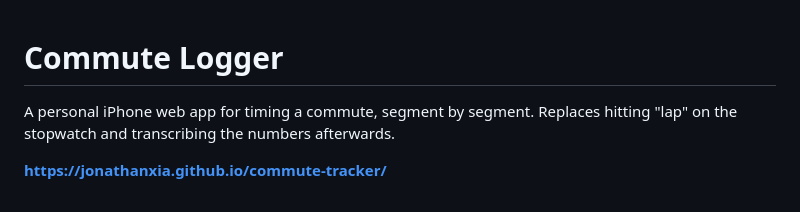
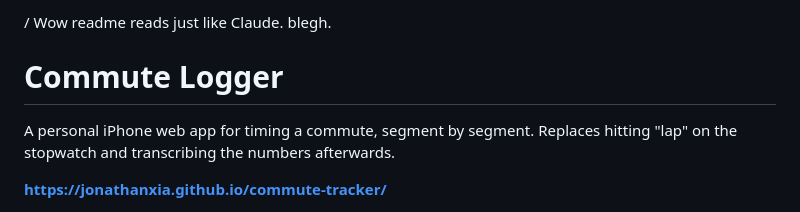
Before and after one commit to jonathanxia/commute-tracker, a Markdown page: README.md, the part around the change. GitHub-like rendering.

```diff
--- a/README.md
+++ b/README.md
@@ -1,3 +1,5 @@
+\/ Wow readme reads just like Claude. blegh.
+
 # Commute Logger
 
 A personal iPhone web app for timing a commute, segment by segment. Replaces hitting "lap"
```
